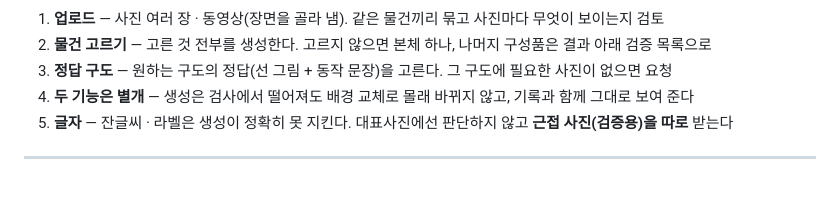
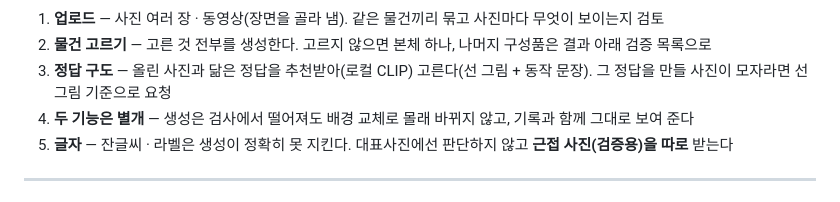
Before and after one commit to cha0620/Carret-App, a Markdown page: Readme.ko.md, the part around the change. Drawn GitHub-style.

Commit message:
CHANGELOG · README: 정답 추천(CLIP) · 정답 기준 더 필요한 사진 · 각도 규칙 삭제 · 실패 레포트
Co-Authored-By: Claude Opus 5.5 <noreply@anthropic.com>

```diff
--- a/Readme.ko.md
+++ b/Readme.ko.md
@@ -54,7 +54,7 @@ flowchart LR
 
 1. **업로드** — 사진 여러 장 · 동영상(장면을 골라 냄). 같은 물건끼리 묶고 사진마다 무엇이 보이는지 검토
 2. **물건 고르기** — 고른 것 전부를 생성한다. 고르지 않으면 본체 하나, 나머지 구성품은 결과 아래 검증 목록으로
-3. **정답 구도** — 원하는 구도의 정답(선 그림 + 동작 문장)을 고른다. 그 구도에 필요한 사진이 없으면 요청
+3. **정답 구도** — 올린 사진과 닮은 정답을 추천받아(로컬 CLIP) 고른다(선 그림 + 동작 문장). 그 정답을 만들 사진이 모자라면 선 그림 기준으로 요청
 4. **두 기능은 별개** — 생성은 검사에서 떨어져도 배경 교체로 몰래 바뀌지 않고, 기록과 함께 그대로 보여 준다
 5. **글자** — 잔글씨 · 라벨은 생성이 정확히 못 지킨다. 대표사진에선 판단하지 않고 **근접 사진(검증용)을 따로** 받는다
 
```
Also changed, not shown: CHANGELOG.md (+4 -0 lines), Readme.md (+1 -1 lines).
